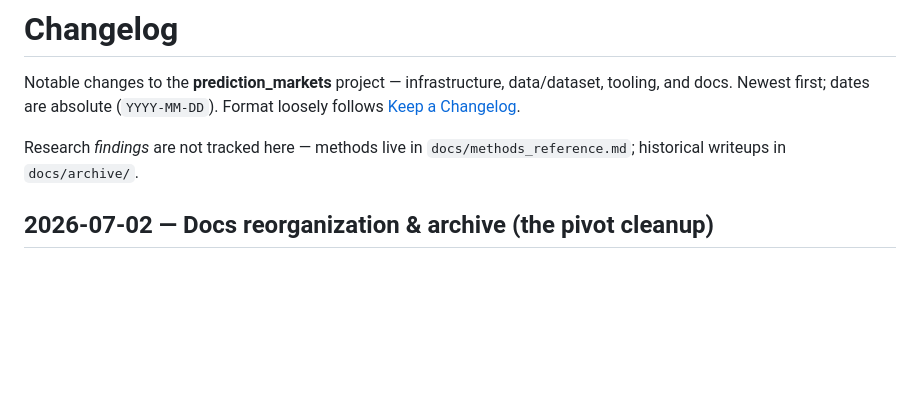
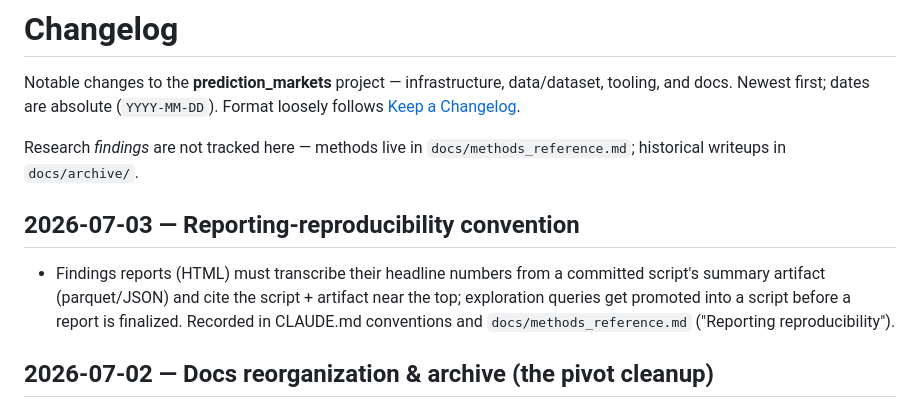
Before and after one commit to josephweintraub/prediction_markets, a Markdown page: CHANGELOG.md, the part around the change. Rendered like a GitHub page; blank space fills up the shorter version.

```diff
--- a/CHANGELOG.md
+++ b/CHANGELOG.md
@@ -4,6 +4,10 @@ Notable changes to the **prediction_markets** project — infrastructure, data/d
 Newest first; dates are absolute (`YYYY-MM-DD`). Format loosely follows [Keep a Changelog](https://keepachangelog.com).
 
 Research *findings* are not tracked here — methods live in `docs/methods_reference.md`; historical writeups in `docs/archive/`.
+
+## 2026-07-03 — Reporting-reproducibility convention
+
+- Findings reports (HTML) must transcribe their headline numbers from a committed script's summary artifact (parquet/JSON) and cite the script + artifact near the top; exploration queries get promoted into a script before a report is finalized. Recorded in CLAUDE.md conventions and `docs/methods_reference.md` ("Reporting reproducibility").
 
 ## 2026-07-02 — Docs reorganization & archive (the pivot cleanup)
 
```
Also changed, not shown: CLAUDE.md (+1 -0 lines), docs/methods_reference.md (+11 -0 lines).
